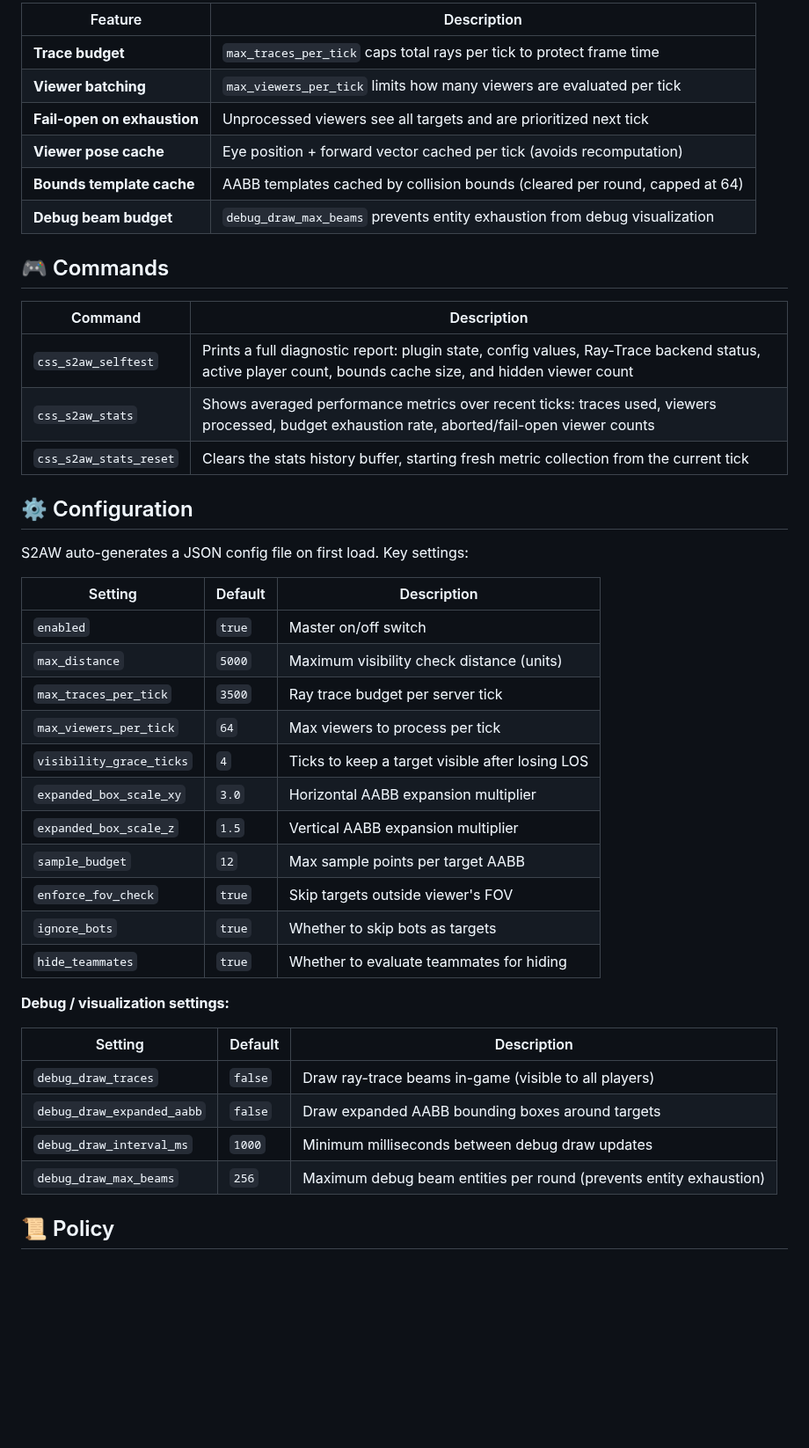
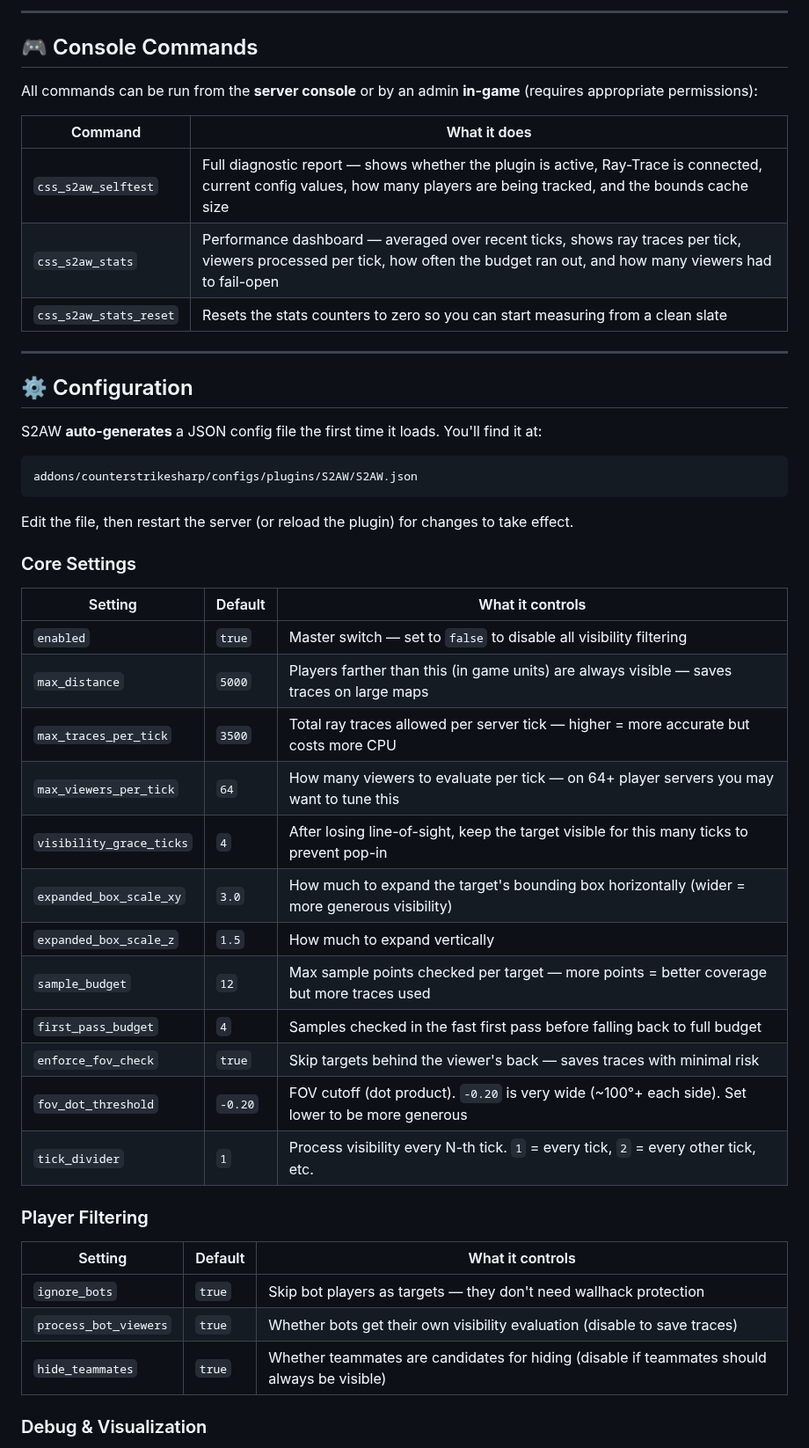
Before and after one commit to karola3vax/Source2-AntiWallHack, a Markdown page: README.md, the part around one of its changes. Shown at 88% size. Rendered like a GitHub page; blank space fills up the shorter version.

````diff
--- a/README.md
+++ b/README.md
@@ -69,47 +79,52 @@ OnTick
 
-| Feature | Description |
+---
+
+## 🎮 Console Commands
+
+All commands can be run from the **server console** or by an admin **in-game** (requires appropriate permissions):
+
+| Command | What it does |
 | --- | --- |
-| **Trace budget** | `max_traces_per_tick` caps total rays per tick to protect frame time |
-| **Viewer batching** | `max_viewers_per_tick` limits how many viewers are evaluated per tick |
-| **Fail-open on exhaustion** | Unprocessed viewers see all targets and are prioritized next tick |
-| **Viewer pose cache** | Eye position + forward vector cached per tick (avoids recomputation) |
-| **Bounds template cache** | AABB templates cached by collision bounds (cleared per round, capped at 64) |
-| **Debug beam budget** | `debug_draw_max_beams` prevents entity exhaustion from debug visualization |
+| `css_s2aw_selftest` | Full diagnostic report — shows whether the plugin is active, Ray-Trace is connected, current config values, how many players are being tracked, and the bounds cache size |
+| `css_s2aw_stats` | Performance dashboard — averaged over recent ticks, shows ray traces per tick, viewers processed per tick, how often the budget ran out, and how many viewers had to fail-open |
+| `css_s2aw_stats_reset` | Resets the stats counters to zero so you can start measuring from a clean slate |
 
-## 🎮 Commands
-
-| Command | Description |
-| --- | --- |
-| `css_s2aw_selftest` | Prints a full diagnostic report: plugin state, config values, Ray-Trace backend status, active player count, bounds cache size, and hidden viewer count |
-| `css_s2aw_stats` | Shows averaged performance metrics over recent ticks: traces used, viewers processed, budget exhaustion rate, aborted/fail-open viewer counts |
-| `css_s2aw_stats_reset` | Clears the stats history buffer, starting fresh metric collection from the current tick |
+---
 
 ## ⚙️ Configuration
 
-S2AW auto-generates a JSON config file on first load. Key settings:
+S2AW **auto-generates** a JSON config file the first time it loads. You'll find it at:
 
-| Setting | Default | Description |
+```text
+addons/counterstrikesharp/configs/plugins/S2AW/S2AW.json
+```
+
+Edit the file, then restart the server (or reload the plugin) for changes to take effect.
+
+### Core Settings
+
+| Setting | Default | What it controls |
 | --- | --- | --- |
-| `enabled` | `true` | Master on/off switch |
-| `max_distance` | `5000` | Maximum visibility check distance (units) |
-| `max_traces_per_tick` | `3500` | Ray trace budget per server tick |
-| `max_viewers_per_tick` | `64` | Max viewers to process per tick |
-| `visibility_grace_ticks` | `4` | Ticks to keep a target visible after losing LOS |
-| `expanded_box_scale_xy` | `3.0` | Horizontal AABB expansion multiplier |
-| `expanded_box_scale_z` | `1.5` | Vertical AABB expansion multiplier |
-| `sample_budget` | `12` | Max sample points per target AABB |
-| `enforce_fov_check` | `true` | Skip targets outside viewer's FOV |
-| `ignore_bots` | `true` | Whether to skip bots as targets |
-| `hide_teammates` | `true` | Whether to evaluate teammates for hiding |
+| `enabled` | `true` | Master switch — set to `false` to disable all visibility filtering |
+| `max_distance` | `5000` | Players farther than this (in game units) are always visible — saves traces on large maps |
+| `max_traces_per_tick` | `3500` | Total ray traces allowed per server tick — higher = more accurate but costs more CPU |
+| `max_viewers_per_tick` | `64` | How many viewers to evaluate per tick — on 64+ player servers you may want to tune this |
+| `visibility_grace_ticks` | `4` | After losing line-of-sight, keep the target visible for this many ticks to prevent pop-in |
+| `expanded_box_scale_xy` | `3.0` | How much to expand the target's bounding box horizontally (wider = more generous visibility) |
+| `expanded_box_scale_z` | `1.5` | How much to expand vertically |
+| `sample_budget` | `12` | Max sample points checked per target — more points = better coverage but more traces used |
+| `first_pass_budget` | `4` | Samples checked in the fast first pass before falling back to full budget |
+| `enforce_fov_check` | `true` | Skip targets behind the viewer's back — saves traces with minimal risk |
+| `fov_dot_threshold` | `-0.20` | FOV cutoff (dot product). `-0.20` is very wide (~100°+ each side). Set lower to be more generous |
+| `tick_divider` | `1` | Process visibility every N-th tick. `1` = every tick, `2` = every other tick, etc. |
 
-**Debug / visualization settings:**
+### Player Filtering
 
-| Setting | Default | Description |
+| Setting | Default | What it controls |
 | --- | --- | --- |
-| `debug_draw_traces` | `false` | Draw ray-trace beams in-game (visible to all players) |
-| `debug_draw_expanded_aabb` | `false` | Draw expanded AABB bounding boxes around targets |
-| `debug_draw_interval_ms` | `1000` | Minimum milliseconds between debug draw updates |
-| `debug_draw_max_beams` | `256` | Maximum debug beam entities per round (prevents entity exhaustion) |
+| `ignore_bots` | `true` | Skip bot players as targets — they don't need wallhack protection |
+| `process_bot_viewers` | `true` | Whether bots get their own visibility evaluation (disable to save traces) |
+| `hide_teammates` | `true` | Whether teammates are candidates for hiding (disable if teammates should always be visible) |
 
-## 📜 Policy
+### Debug & Visualization
 
````
Also changed, not shown: other parts of README.md (+76 -44 lines).
